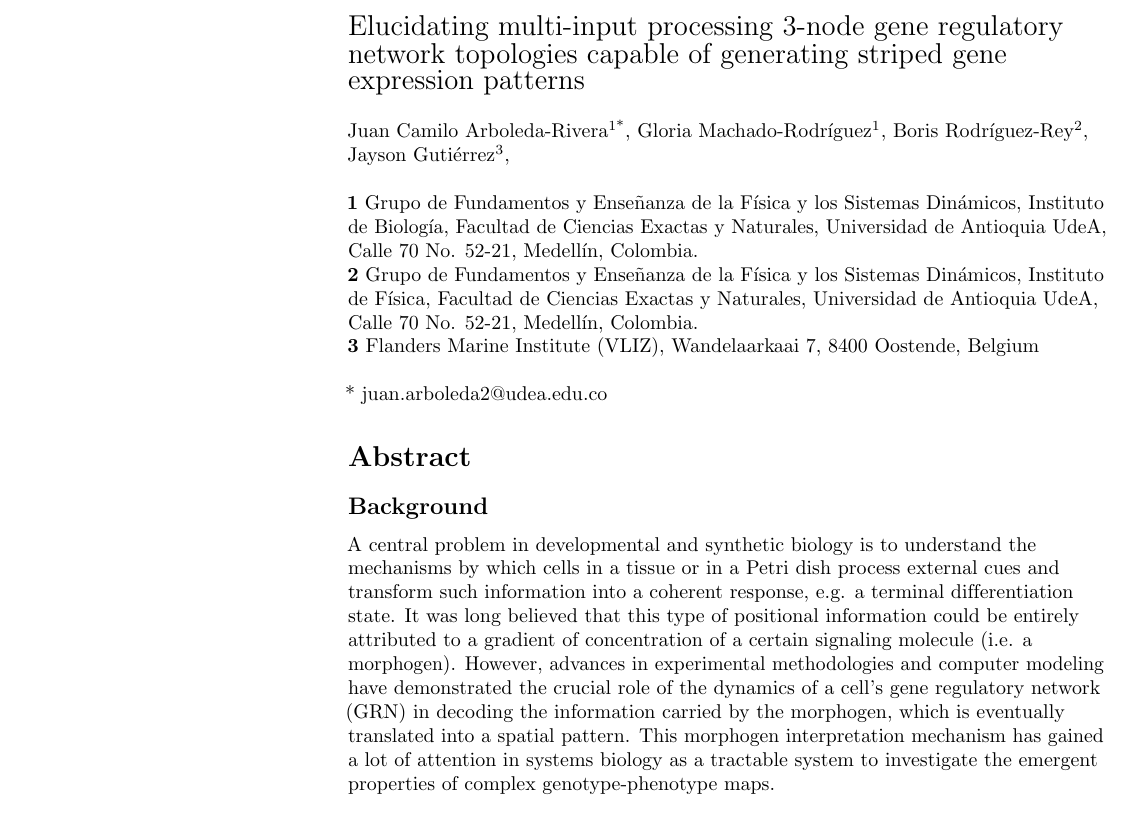
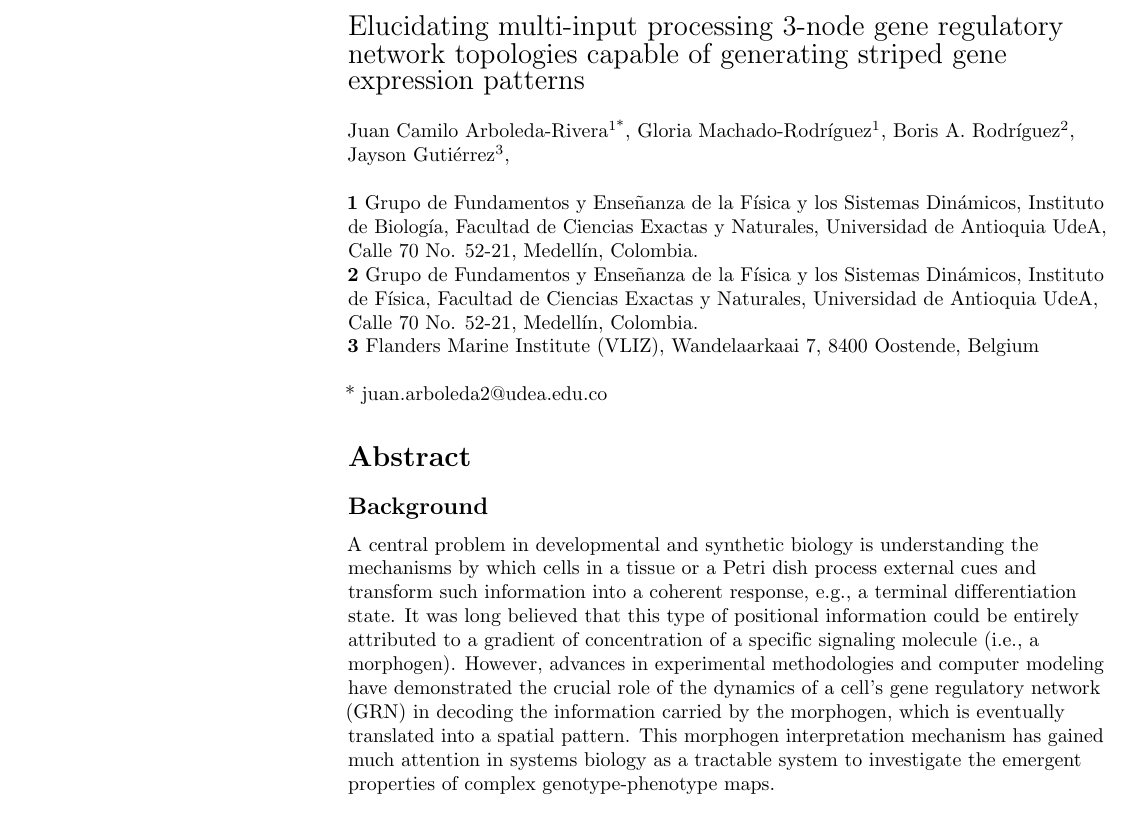
Before and after one commit to Nesper94/gene-regulatory-networks, a LaTeX document (docs/manuscript/manuscript.tex): part of page 1 of 23, cut so that both start at the same text. Compiled offline with pdfLaTeX.

Commit message:
Update manuscript.tex

```diff
--- a/docs/manuscript/manuscript.tex
+++ b/docs/manuscript/manuscript.tex
@@ -187,7 +187,7 @@ network topologies capable of generating striped gene expression patterns}
 \\
 Juan Camilo Arboleda-Rivera\textsuperscript{1*},
 Gloria Machado-Rodríguez\textsuperscript{1},
-Boris Rodríguez-Rey\textsuperscript{2},
+Boris A. Rodríguez\textsuperscript{2},
 Jayson Gutiérrez\textsuperscript{3},
 % Name5 Surname\textsuperscript{2\ddag},
 % Name6 Surname\textsuperscript{2\ddag},
@@ -240,16 +240,16 @@ Belgium
 \section*{Abstract}
 
 \subsection*{Background}
-A central problem in developmental and synthetic biology is to understand the
-mechanisms by which cells in a tissue or in a Petri dish process external cues
-and transform such information into a coherent response, e.g. a terminal
+A central problem in developmental and synthetic biology is understanding the
+mechanisms by which cells in a tissue or a Petri dish process external cues
+and transform such information into a coherent response, e.g., a terminal
 differentiation state. It was long believed that this type of positional
 information could be entirely attributed to a gradient of concentration of a
-certain signaling molecule (i.e. a morphogen). However, advances in experimental
+specific signaling molecule (i.e., a morphogen). However, advances in experimental
 methodologies and computer modeling have demonstrated the crucial role of the
 dynamics of a cell's gene regulatory network (GRN) in decoding the information
 carried by the morphogen, which is eventually translated into a spatial
-pattern. This morphogen interpretation mechanism has gained a lot of attention
+pattern. This morphogen interpretation mechanism has gained much attention
 in systems biology as a tractable system to investigate the emergent properties
 of complex genotype-phenotype maps.
 
```
